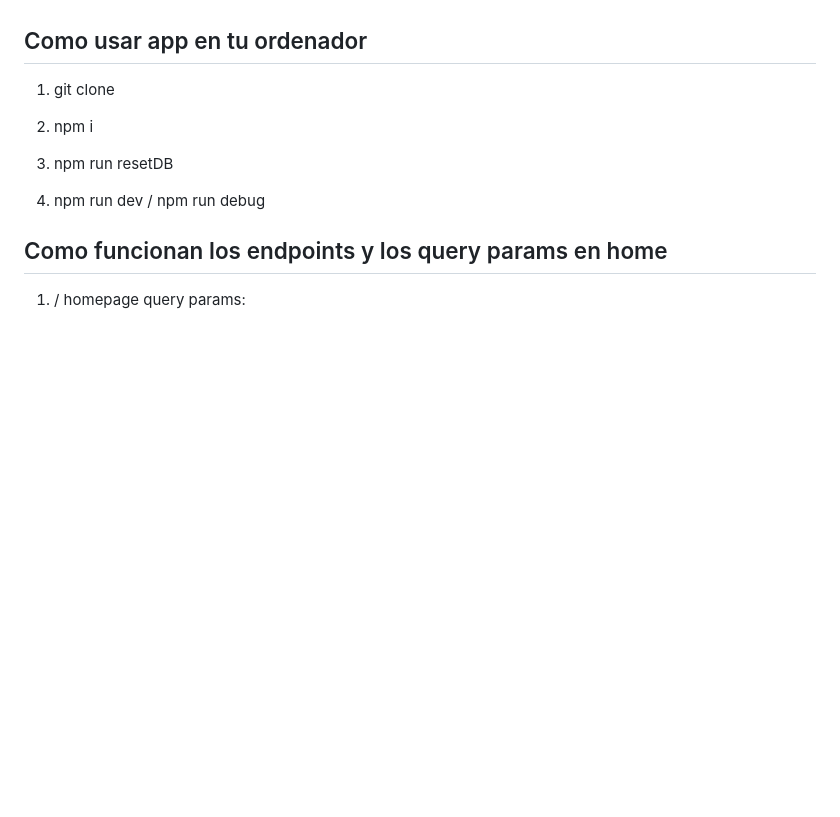
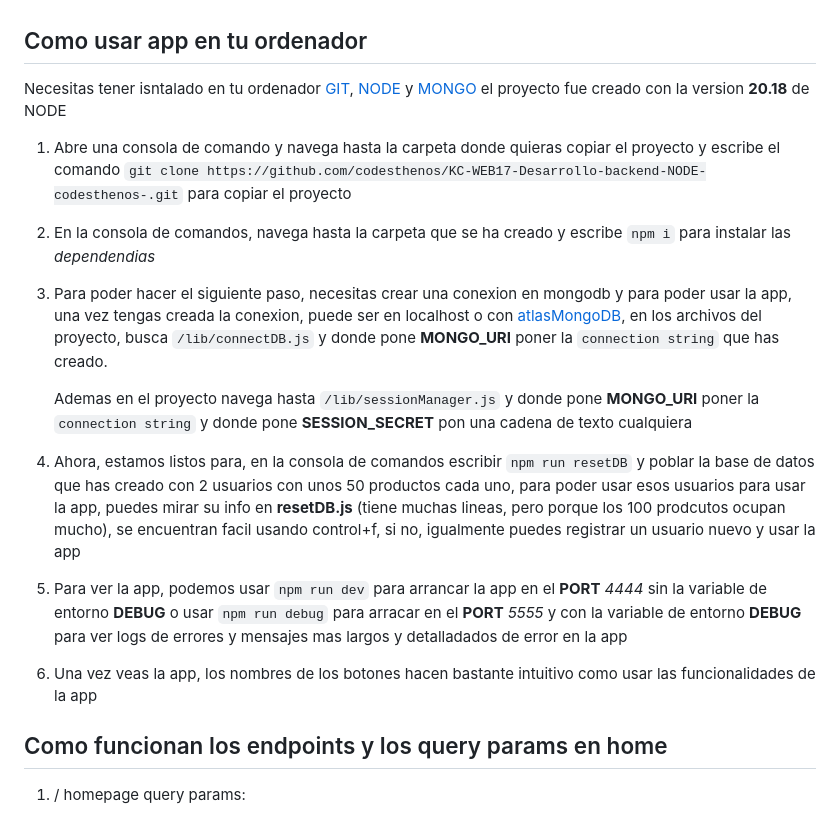
Before and after one commit to codesthenos/KC-WEB17-Desarrollo-backend-NODE-codesthenos-, a Markdown page: readme.md, the part around the change. Drawn GitHub-style; blank space fills up the shorter version.

Commit message:
No esta muy currado, pero al menos esta explicado, tanto como usar la app en tu ordenador, como los endpoints, aun me quedan cosas de la ruta de desarrollo, pero no se si acabre el readme, estoy muertico y mañana empiezo otro modulo y me olvido ya de esto, por ahora

```diff
--- a/readme.md
+++ b/readme.md
@@ -4,11 +4,18 @@ La práctica consiste en _desarrollar_ un **website SSR** que permita **registro
 
 ## Como usar app en tu ordenador
 
-1. git clone
+Necesitas tener isntalado en tu ordenador [GIT](https://git-scm.com/downloads), [NODE](https://nodejs.org/en/) y [MONGO](https://www.mongodb.com/try/download/community) el proyecto fue creado con la version **20.18** de NODE
 
-2. npm i
-3. npm run resetDB
-4. npm run dev / npm run debug
+1. Abre una consola de comando y navega hasta la carpeta donde quieras copiar el proyecto y escribe el comando `git clone https://github.com/codesthenos/KC-WEB17-Desarrollo-backend-NODE-codesthenos-.git` para copiar el proyecto
+
+2. En la consola de comandos, navega hasta la carpeta que se ha creado y escribe `npm i` para instalar las _dependendias_
+3. Para poder hacer el siguiente paso, necesitas crear una conexion en mongodb y para poder usar la app, una vez tengas creada la conexion, puede ser en localhost o con [atlasMongoDB](Cj0KCQiA0MG5BhD1ARIsAEcZtwTU0IB1Mt9RkItYd8ZtDOZPeo6dN4HKRJITd1jPQe4NcqvY0BZtmHEaAnLYEALw_wcB), en los archivos del proyecto, busca `/lib/connectDB.js` y donde pone **MONGO_URI** poner la `connection string` que has creado.
+
+   Ademas en el proyecto navega hasta `/lib/sessionManager.js` y donde pone **MONGO_URI** poner la `connection string` y donde pone **SESSION_SECRET** pon una cadena de texto cualquiera
+
+4. Ahora, estamos listos para, en la consola de comandos escribir `npm run resetDB` y poblar la base de datos que has creado con 2 usuarios con unos 50 productos cada uno, para poder usar esos usuarios para usar la app, puedes mirar su info en **resetDB.js** (tiene muchas lineas, pero porque los 100 prodcutos ocupan mucho), se encuentran facil usando control+f, si no, igualmente puedes registrar un usuario nuevo y usar la app
+5. Para ver la app, podemos usar `npm run dev` para arrancar la app en el **PORT** _4444_ sin la variable de entorno **DEBUG** o usar `npm run debug` para arracar en el **PORT** _5555_ y con la variable de entorno **DEBUG** para ver logs de errores y mensajes mas largos y detalladados de error en la app
+6. Una vez veas la app, los nombres de los botones hacen bastante intuitivo como usar las funcionalidades de la app
 
 ## Como funcionan los endpoints y los query params en home
 
```
